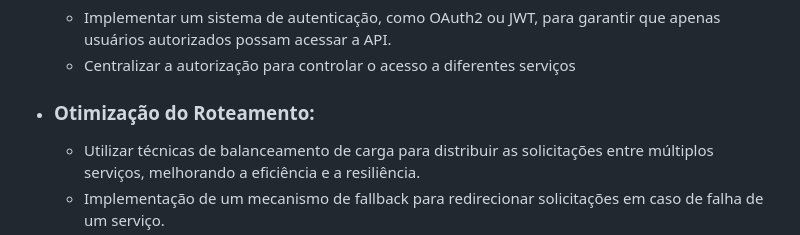
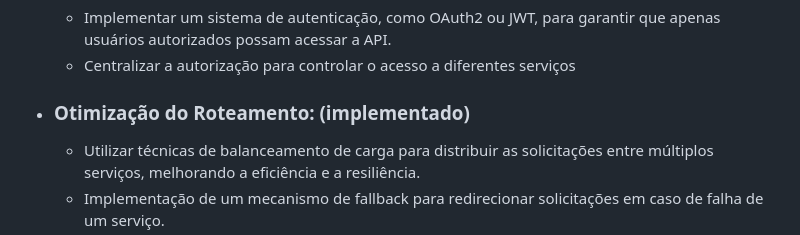
Before and after one commit to Rodrigo-Kelven/Api_AutoMotors, a Markdown page: Pendencias.Readme.md, the part around the change. Rendered like a GitHub page.

```diff
--- a/Pendencias.Readme.md
+++ b/Pendencias.Readme.md
@@ -28,7 +28,7 @@
     - Implementar um sistema de autenticação, como OAuth2 ou JWT, para garantir que apenas usuários autorizados possam acessar a API.
     - Centralizar a autorização para controlar o acesso a diferentes serviços
 
-- ### Otimização do Roteamento:
+- ### Otimização do Roteamento: (implementado)
     - Utilizar técnicas de balanceamento de carga para distribuir as solicitações entre múltiplos serviços, melhorando a eficiência e a resiliência.
     - Implementação de um mecanismo de fallback para redirecionar solicitações em caso de falha de um serviço.
 
```
